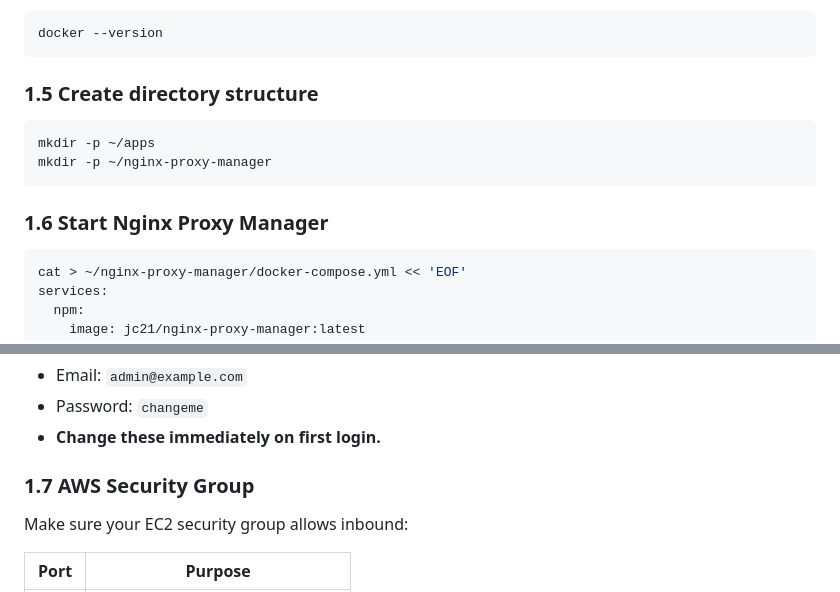
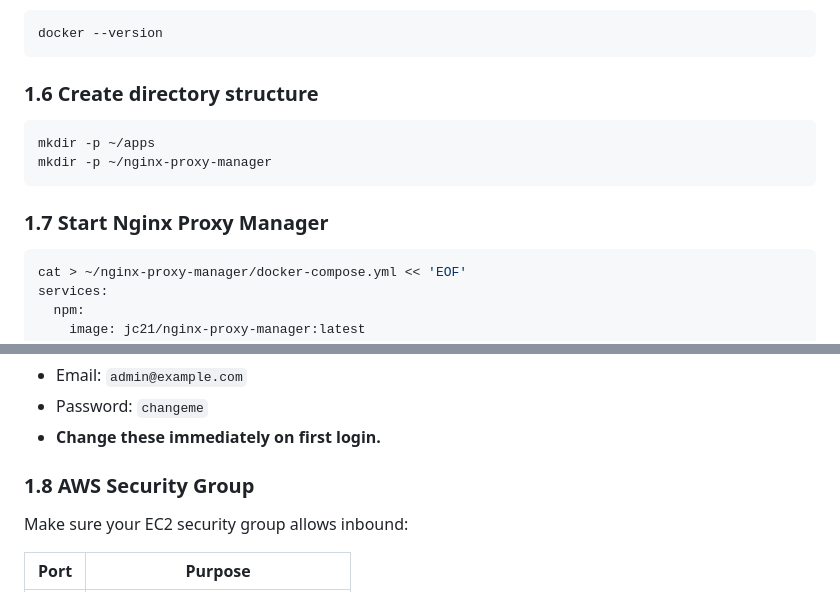
Before and after one commit to lurkingryuu/ABAC_Sak, a Markdown page: DEPLOYMENT_AWS.md, 2 parts joined by grey strips. GitHub-like rendering.

````diff
--- a/DEPLOYMENT_AWS.md
+++ b/DEPLOYMENT_AWS.md
@@ -95,14 +160,14 @@ Verify:
 docker --version
 ```
 
-### 1.5 Create directory structure
+### 1.6 Create directory structure
 
 ```bash
 mkdir -p ~/apps
 mkdir -p ~/nginx-proxy-manager
 ```
 
-### 1.6 Start Nginx Proxy Manager
+### 1.7 Start Nginx Proxy Manager
 
 ```bash
 cat > ~/nginx-proxy-manager/docker-compose.yml << 'EOF'
@@ -131,7 +196,7 @@ Open `http://YOUR_SERVER_IP:81` in your browser:
 - Password: `changeme`
 - **Change these immediately on first login.**
 
-### 1.7 AWS Security Group
+### 1.8 AWS Security Group
 
 Make sure your EC2 security group allows inbound:
 
````
Also changed, not shown: other parts of DEPLOYMENT_AWS.md (+66 -1 lines).
